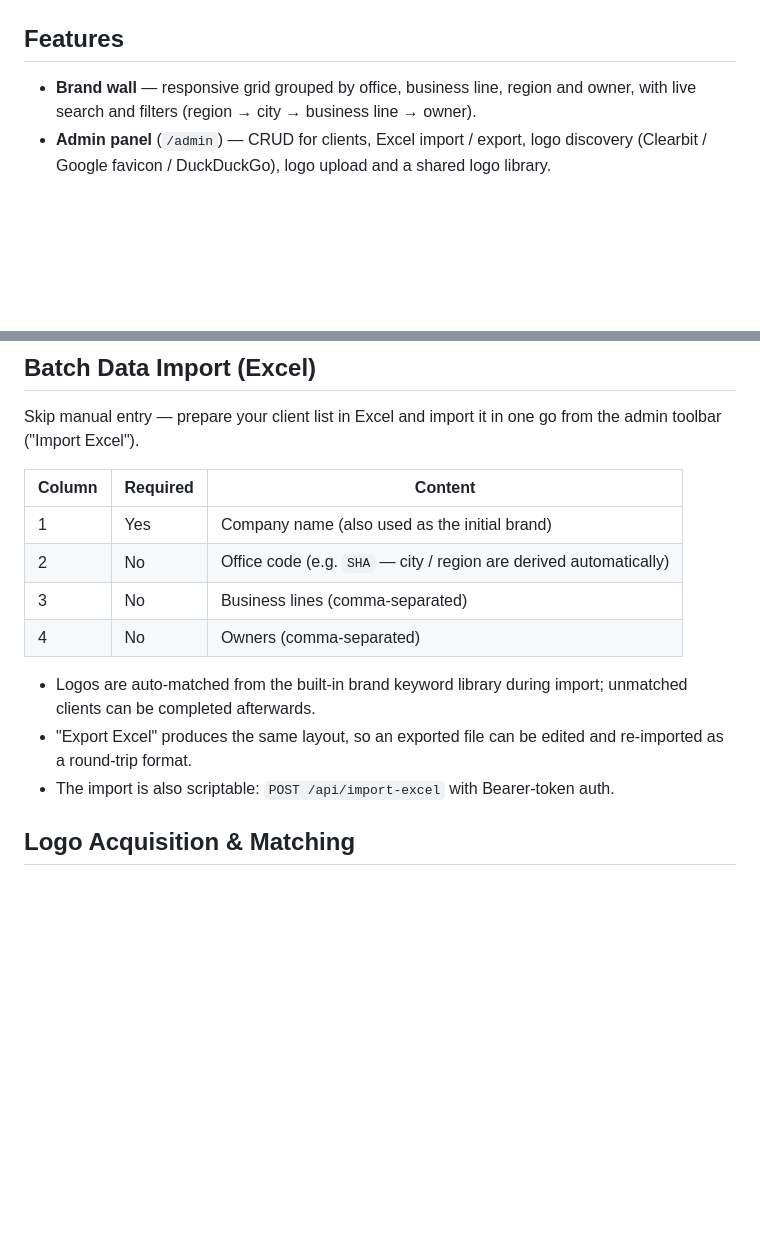
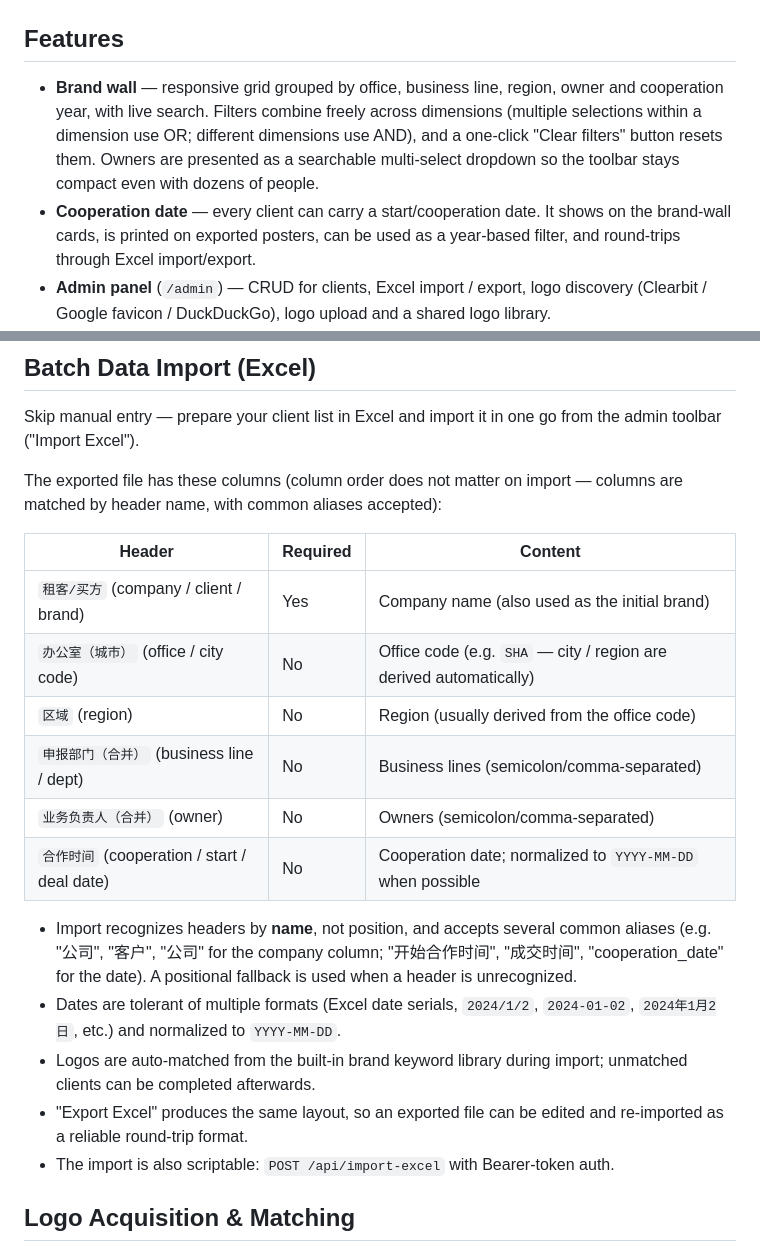
Before and after one commit to flyfox666/logowall, a Markdown page: README.md, 2 parts joined by grey strips. Drawn GitHub-style; blank space fills up the shorter version.

```diff
--- a/README.md
+++ b/README.md
@@ -40,9 +40,15 @@ or in a browser.
 
 ## Features
 
-- **Brand wall** — responsive grid grouped by office, business line, region
-  and owner, with live search and filters (region → city → business line →
-  owner).
+- **Brand wall** — responsive grid grouped by office, business line, region,
+  owner and cooperation year, with live search. Filters combine freely across
+  dimensions (multiple selections within a dimension use OR; different
+  dimensions use AND), and a one-click "Clear filters" button resets them.
+  Owners are presented as a searchable multi-select dropdown so the toolbar
+  stays compact even with dozens of people.
+- **Cooperation date** — every client can carry a start/cooperation date. It
+  shows on the brand-wall cards, is printed on exported posters, can be used
+  as a year-based filter, and round-trips through Excel import/export.
 - **Admin panel** (`/admin`) — CRUD for clients, Excel import / export, logo
   discovery (Clearbit / Google favicon / DuckDuckGo), logo upload and a
   shared logo library.
@@ -138,17 +144,28 @@ team, or scheduled off-site backups.
 Skip manual entry — prepare your client list in Excel and import it in one go
 from the admin toolbar ("Import Excel").
 
-| Column | Required | Content |
+The exported file has these columns (column order does not matter on import —
+columns are matched by header name, with common aliases accepted):
+
+| Header | Required | Content |
 |---|---|---|
-| 1 | Yes | Company name (also used as the initial brand) |
-| 2 | No | Office code (e.g. `SHA` — city / region are derived automatically) |
-| 3 | No | Business lines (comma-separated) |
-| 4 | No | Owners (comma-separated) |
+| `租客/买方` (company / client / brand) | Yes | Company name (also used as the initial brand) |
+| `办公室（城市）` (office / city code) | No | Office code (e.g. `SHA` — city / region are derived automatically) |
+| `区域` (region) | No | Region (usually derived from the office code) |
+| `申报部门（合并）` (business line / dept) | No | Business lines (semicolon/comma-separated) |
+| `业务负责人（合并）` (owner) | No | Owners (semicolon/comma-separated) |
+| `合作时间` (cooperation / start / deal date) | No | Cooperation date; normalized to `YYYY-MM-DD` when possible |
 
+- Import recognizes headers by **name**, not position, and accepts several
+  common aliases (e.g. "公司", "客户", "公司" for the company column;
+  "开始合作时间", "成交时间", "cooperation_date" for the date). A positional
+  fallback is used when a header is unrecognized.
+- Dates are tolerant of multiple formats (Excel date serials, `2024/1/2`,
+  `2024-01-02`, `2024年1月2日`, etc.) and normalized to `YYYY-MM-DD`.
 - Logos are auto-matched from the built-in brand keyword library during
   import; unmatched clients can be completed afterwards.
 - "Export Excel" produces the same layout, so an exported file can be edited
-  and re-imported as a round-trip format.
+  and re-imported as a reliable round-trip format.
 - The import is also scriptable: `POST /api/import-excel` with Bearer-token
   auth.
 
```
Also changed, not shown: other parts of README.md (+1 -1 lines), README.zh-CN.md (renamed from opensource/README.zh-CN.md, +39 -24 lines), opensource/README.md (deleted, +0 -248 lines).
